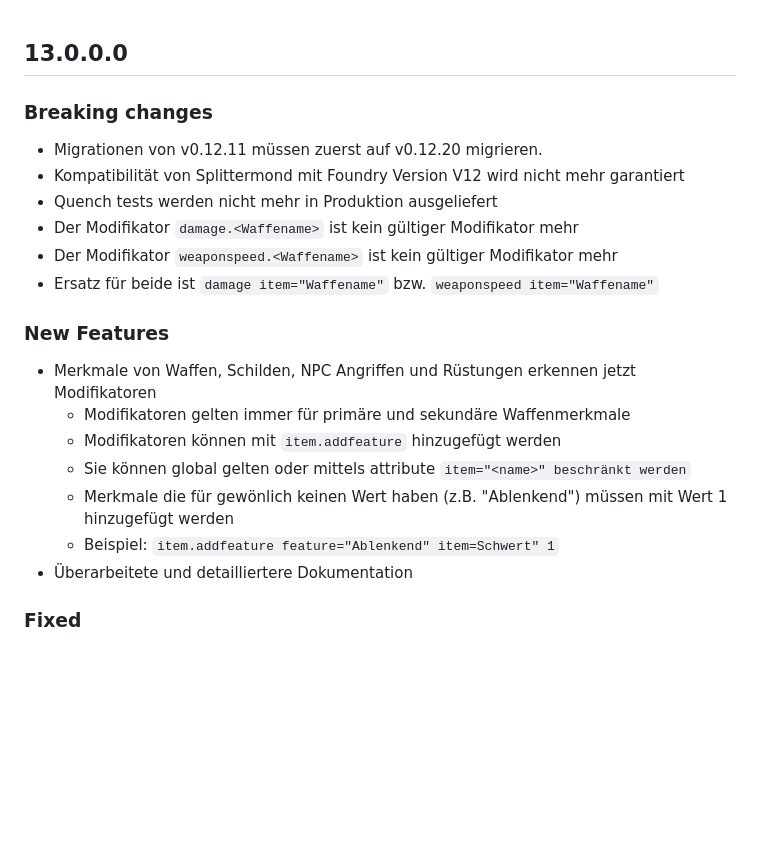
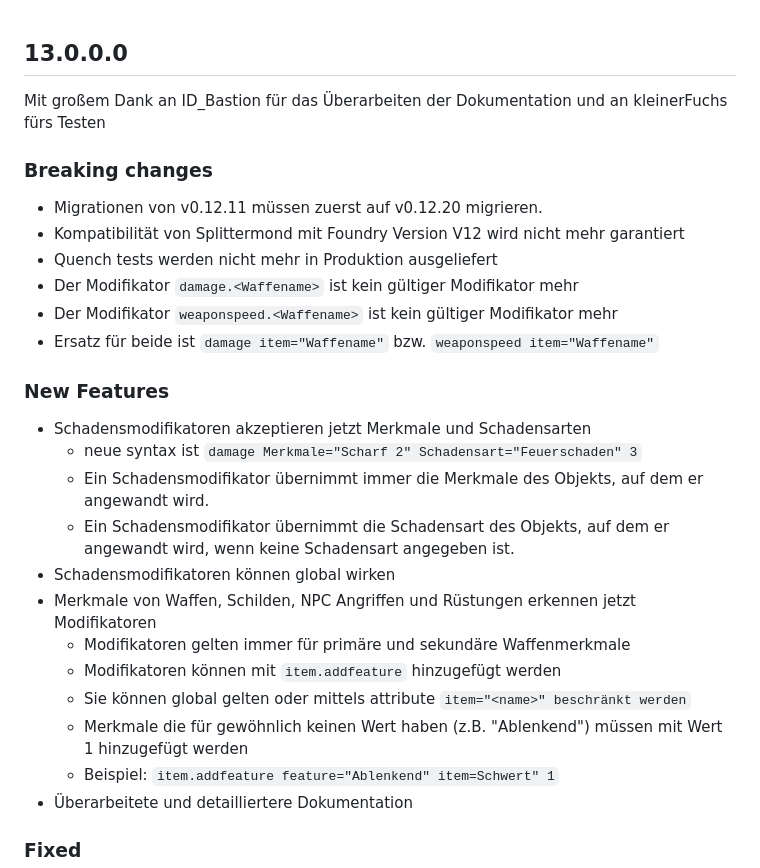
Before and after one commit to kdomke/Splittermond, a Markdown page: CHANGELOG.md, the part around the change. GitHub-like rendering; blank space fills up the shorter version.

Commit message:
fix(Damage enhancement):update changelog
Signed-off-by: m-2squared <176928581+m-2squared@users.noreply.github.com>

```diff
--- a/CHANGELOG.md
+++ b/CHANGELOG.md
@@ -1,4 +1,5 @@
 ## 13.0.0.0
+Mit großem Dank an ID_Bastion für das Überarbeiten der Dokumentation und an kleinerFuchs fürs Testen
 ### Breaking changes
  * Migrationen von v0.12.11 müssen zuerst auf v0.12.20 migrieren.
  * Kompatibilität von Splittermond mit Foundry Version V12 wird nicht mehr garantiert
@@ -7,11 +8,16 @@
  * Der Modifikator `weaponspeed.<Waffename>` ist kein gültiger Modifikator mehr
  * Ersatz für beide ist `damage item="Waffename"` bzw. `weaponspeed item="Waffename"`
 ### New Features
+ * Schadensmodifikatoren akzeptieren jetzt Merkmale und Schadensarten
+   * neue syntax ist `damage Merkmale="Scharf 2" Schadensart="Feuerschaden" 3`
+   * Ein Schadensmodifikator übernimmt immer die Merkmale des Objekts, auf dem er angewandt wird.
+   * Ein Schadensmodifikator übernimmt die Schadensart des Objekts, auf dem er angewandt wird, wenn keine Schadensart angegeben ist.
+ * Schadensmodifikatoren können global wirken
  * Merkmale von Waffen, Schilden, NPC Angriffen und Rüstungen erkennen jetzt Modifikatoren
     * Modifikatoren gelten immer für primäre und sekundäre Waffenmerkmale
     * Modifikatoren können mit `item.addfeature` hinzugefügt werden
     * Sie können global gelten oder mittels attribute `item="<name>" beschränkt werden`
-    * Merkmale die für gewönlich keinen Wert haben (z.B. "Ablenkend") müssen mit Wert 1 hinzugefügt werden
+    * Merkmale die für gewöhnlich keinen Wert haben (z.B. "Ablenkend") müssen mit Wert 1 hinzugefügt werden
     * Beispiel: `item.addfeature feature="Ablenkend" item=Schwert" 1`
  * Überarbeitete und detailliertere Dokumentation
 ### Fixed
```
